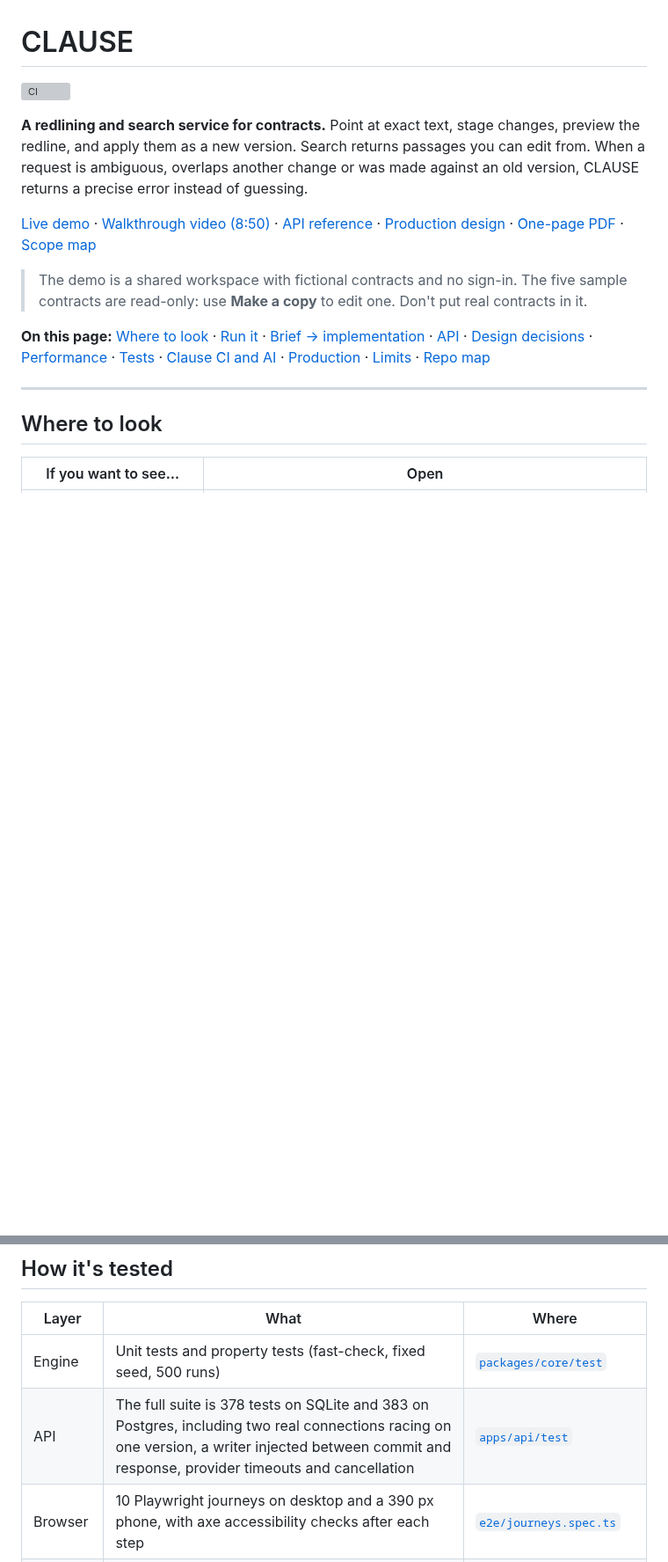
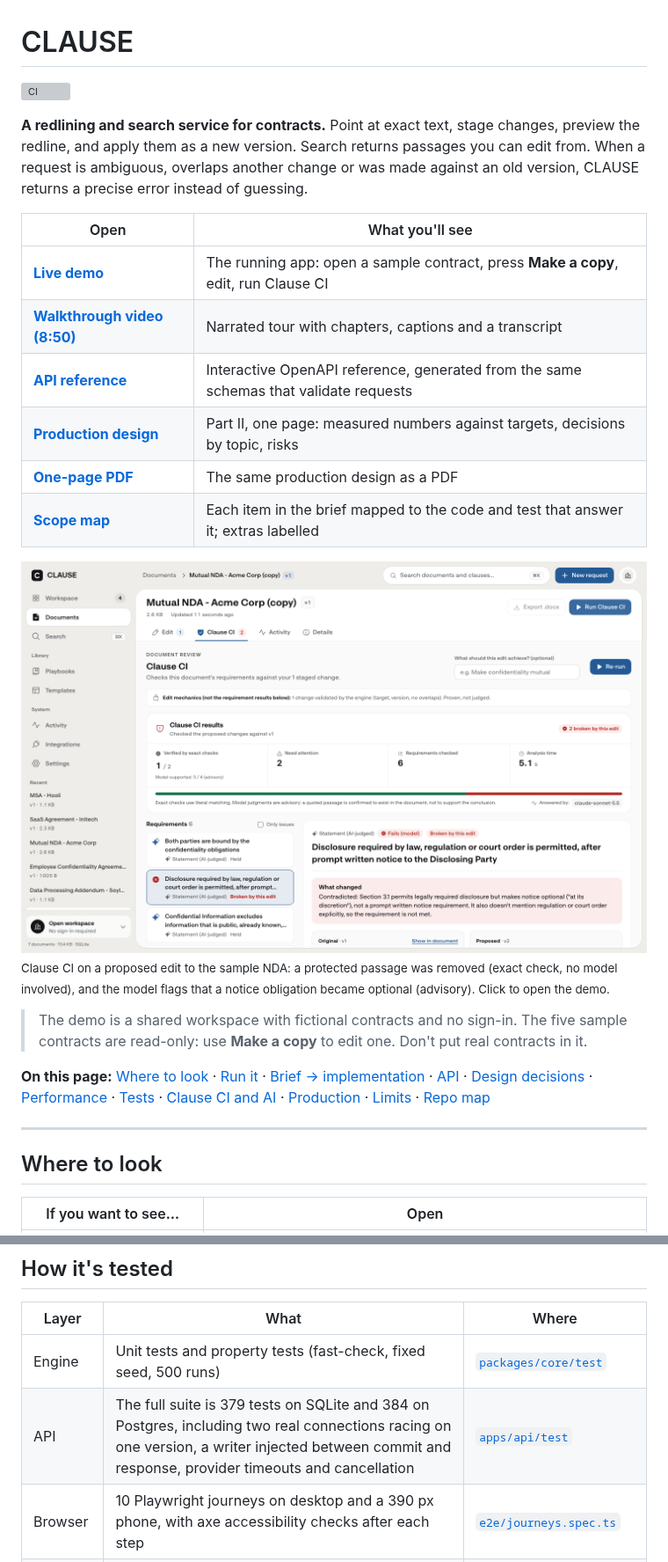
Before and after one commit to olanotolu/clause-take-home, a Markdown page: README.md, 2 parts joined by grey strips. Shown at 88% size. Rendered like a GitHub page; pictures changed too: docs/img/clause-ci.png (added); blank space fills up the shorter version; grey boxes are pictures that could not be loaded.

```diff
--- a/README.md
+++ b/README.md
@@ -4,7 +4,17 @@
 
 **A redlining and search service for contracts.** Point at exact text, stage changes, preview the redline, and apply them as a new version. Search returns passages you can edit from. When a request is ambiguous, overlaps another change or was made against an old version, CLAUSE returns a precise error instead of guessing.
 
-[Live demo](https://clause-take-home.vercel.app) · [Walkthrough video (8:50)](https://clause-take-home.vercel.app/video) · [API reference](https://clause-take-home.vercel.app/api/docs) · [Production design](INFRA.md) · [One-page PDF](output/pdf/CLAUSE-infrastructure.pdf) · [Scope map](ASSESSMENT_SCOPE.md)
+| Open | What you'll see |
+|---|---|
+| **[Live demo](https://clause-take-home.vercel.app/#/documents)** | The running app: open a sample contract, press **Make a copy**, edit, run Clause CI |
+| **[Walkthrough video (8:50)](https://clause-take-home.vercel.app/video)** | Narrated tour with chapters, captions and a transcript |
+| **[API reference](https://clause-take-home.vercel.app/api/docs/)** | Interactive OpenAPI reference, generated from the same schemas that validate requests |
+| **[Production design](INFRA.md)** | Part II, one page: measured numbers against targets, decisions by topic, risks |
+| **[One-page PDF](output/pdf/CLAUSE-infrastructure.pdf)** | The same production design as a PDF |
+| **[Scope map](ASSESSMENT_SCOPE.md)** | Each item in the brief mapped to the code and test that answer it; extras labelled |
+
+[![Clause CI on a proposed edit: 2 broken by this edit, exact checks 1 of 2, model-supported 3 of 4 (advisory)](docs/img/clause-ci.png)](https://clause-take-home.vercel.app/#/documents)
+<sub>Clause CI on a proposed edit to the sample NDA: a protected passage was removed (exact check, no model involved), and the model flags that a notice obligation became optional (advisory). Click to open the demo.</sub>
 
 > The demo is a shared workspace with fictional contracts and no sign-in. The five sample contracts are read-only: use **Make a copy** to edit one. Don't put real contracts in it.
 
@@ -188,7 +198,7 @@ The misses are written down rather than the targets moved. The targets are for t
 | Layer | What | Where |
 |---|---|---|
 | Engine | Unit tests and property tests (fast-check, fixed seed, 500 runs) | [`packages/core/test`](packages/core/test) |
-| API | The full suite is 378 tests on SQLite and 383 on Postgres, including two real connections racing on one version, a writer injected between commit and response, provider timeouts and cancellation | [`apps/api/test`](apps/api/test) |
+| API | The full suite is 379 tests on SQLite and 384 on Postgres, including two real connections racing on one version, a writer injected between commit and response, provider timeouts and cancellation | [`apps/api/test`](apps/api/test) |
 | Browser | 10 Playwright journeys on desktop and a 390 px phone, with axe accessibility checks after each step | [`e2e/journeys.spec.ts`](e2e/journeys.spec.ts) |
 | Mutation | Flip one operator at a time in the engine and see whether a test notices: 65 of 70 killed; the 5 survivors are equivalent | `pnpm mutate`, [`scripts/mutate.ts`](scripts/mutate.ts) |
 | Fuzzing | Schemathesis against the OpenAPI spec, seeded, weekly in CI; its first run found five bugs the hand-written tests had missed | [`scripts/fuzz`](scripts/fuzz) |
```
Also changed, not shown: other parts of README.md (+2 -2 lines), 2 other files.
